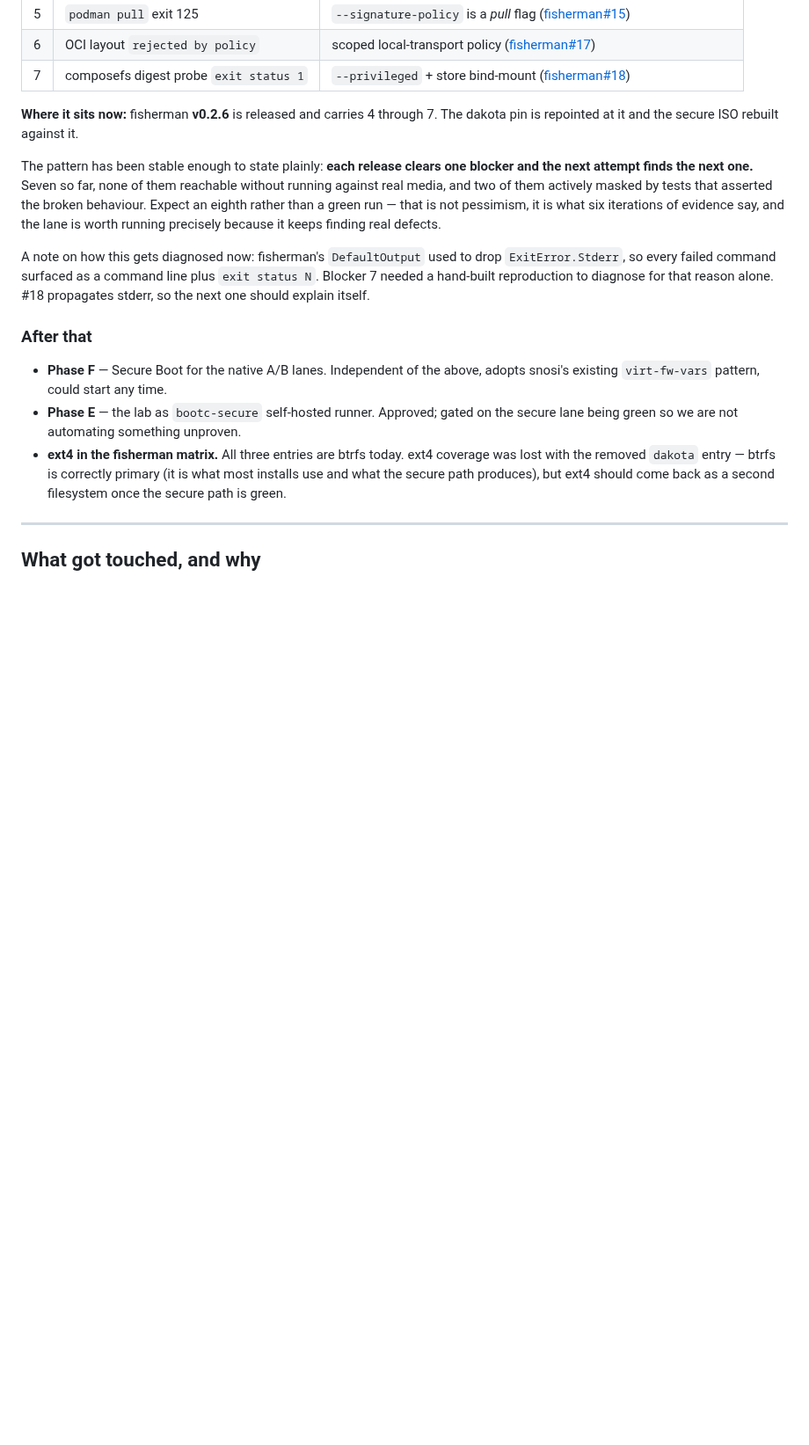
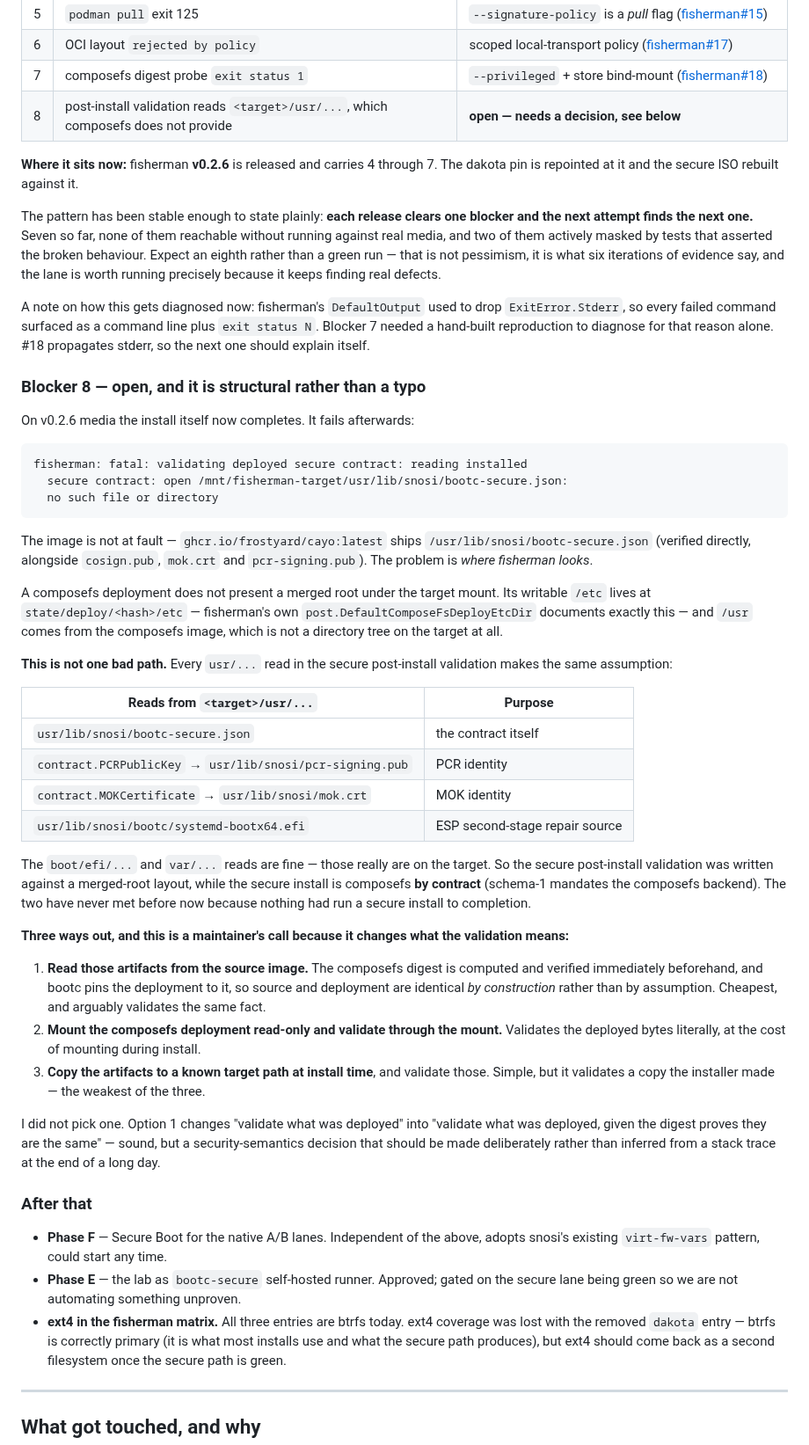
Before and after one commit to frostyard/lab, a Markdown page: docs/roadmap.md, the part around the change. Shown at 88% size. Drawn GitHub-style; blank space fills up the shorter version.

Commit message:
docs(roadmap): blocker 8 -- secure validation assumes a merged root
On v0.2.6 media the install completes and then fails validating the
deployed contract at <target>/usr/lib/snosi/bootc-secure.json.

The image is not at fault: cayo:latest ships that file, verified
directly. A composefs deployment simply does not present a merged root
under the target mount -- writable /etc is at state/deploy/<hash>/etc
(fisherman's own post.DefaultComposeFsDeployEtcDir documents this) and
/usr comes from the composefs image, which is not a directory tree there.

And it is not one bad path: the contract, the PCR public key, the MOK
certificate and the ESP second-stage source are all read from
<target>/usr/... The boot/efi and var reads are fine. So secure
post-install validation was written against a merged-root layout while
the secure install is composefs by contract -- they had never met because
nothing had run a secure install to completion before.

Records three ways out and deliberately picks none: choosing between
validating the deployment, validating the source under digest equivalence,
or validating an installer-made copy is a security-semantics decision for
the maintainer.

Co-Authored-By: Claude Opus 5 (1M context) <noreply@anthropic.com>

````diff
--- a/docs/roadmap.md
+++ b/docs/roadmap.md
@@ -46,6 +46,7 @@ next — none of them findable without running against real media:
 | 5 | `podman pull` exit 125 | `--signature-policy` is a *pull* flag ([fisherman#15](https://github.com/frostyard/fisherman/pull/15)) |
 | 6 | OCI layout `rejected by policy` | scoped local-transport policy ([fisherman#17](https://github.com/frostyard/fisherman/pull/17)) |
 | 7 | composefs digest probe `exit status 1` | `--privileged` + store bind-mount ([fisherman#18](https://github.com/frostyard/fisherman/pull/18)) |
+| 8 | post-install validation reads `<target>/usr/...`, which composefs does not provide | **open — needs a decision, see below** |
 
 **Where it sits now:** fisherman **v0.2.6** is released and carries 4 through 7.
 The dakota pin is repointed at it and the secure ISO rebuilt against it.
@@ -61,6 +62,60 @@ A note on how this gets diagnosed now: fisherman's `DefaultOutput` used to drop
 `ExitError.Stderr`, so every failed command surfaced as a command line plus
 `exit status N`. Blocker 7 needed a hand-built reproduction to diagnose for that
 reason alone. #18 propagates stderr, so the next one should explain itself.
+
+### Blocker 8 — open, and it is structural rather than a typo
+
+On v0.2.6 media the install itself now completes. It fails afterwards:
+
+```
+fisherman: fatal: validating deployed secure contract: reading installed
+  secure contract: open /mnt/fisherman-target/usr/lib/snosi/bootc-secure.json:
+  no such file or directory
+```
+
+The image is not at fault — `ghcr.io/frostyard/cayo:latest` ships
+`/usr/lib/snosi/bootc-secure.json` (verified directly, alongside `cosign.pub`,
+`mok.crt` and `pcr-signing.pub`). The problem is *where fisherman looks*.
+
+A composefs deployment does not present a merged root under the target mount.
+Its writable `/etc` lives at `state/deploy/<hash>/etc` — fisherman's own
+`post.DefaultComposeFsDeployEtcDir` documents exactly this — and `/usr` comes
+from the composefs image, which is not a directory tree on the target at all.
+
+**This is not one bad path.** Every `usr/...` read in the secure post-install
+validation makes the same assumption:
+
+| Reads from `<target>/usr/...` | Purpose |
+|---|---|
+| `usr/lib/snosi/bootc-secure.json` | the contract itself |
+| `contract.PCRPublicKey` → `usr/lib/snosi/pcr-signing.pub` | PCR identity |
+| `contract.MOKCertificate` → `usr/lib/snosi/mok.crt` | MOK identity |
+| `usr/lib/snosi/bootc/systemd-bootx64.efi` | ESP second-stage repair source |
+
+The `boot/efi/...` and `var/...` reads are fine — those really are on the
+target. So the secure post-install validation was written against a merged-root
+layout, while the secure install is composefs **by contract** (schema-1 mandates
+the composefs backend). The two have never met before now because nothing had
+run a secure install to completion.
+
+**Three ways out, and this is a maintainer's call because it changes what the
+validation means:**
+
+1. **Read those artifacts from the source image.** The composefs digest is
+   computed and verified immediately beforehand, and bootc pins the deployment
+   to it, so source and deployment are identical *by construction* rather than
+   by assumption. Cheapest, and arguably validates the same fact.
+2. **Mount the composefs deployment read-only and validate through the mount.**
+   Validates the deployed bytes literally, at the cost of mounting during
+   install.
+3. **Copy the artifacts to a known target path at install time**, and validate
+   those. Simple, but it validates a copy the installer made — the weakest of
+   the three.
+
+I did not pick one. Option 1 changes "validate what was deployed" into "validate
+what was deployed, given the digest proves they are the same" — sound, but a
+security-semantics decision that should be made deliberately rather than
+inferred from a stack trace at the end of a long day.
 
 ### After that
 
````
